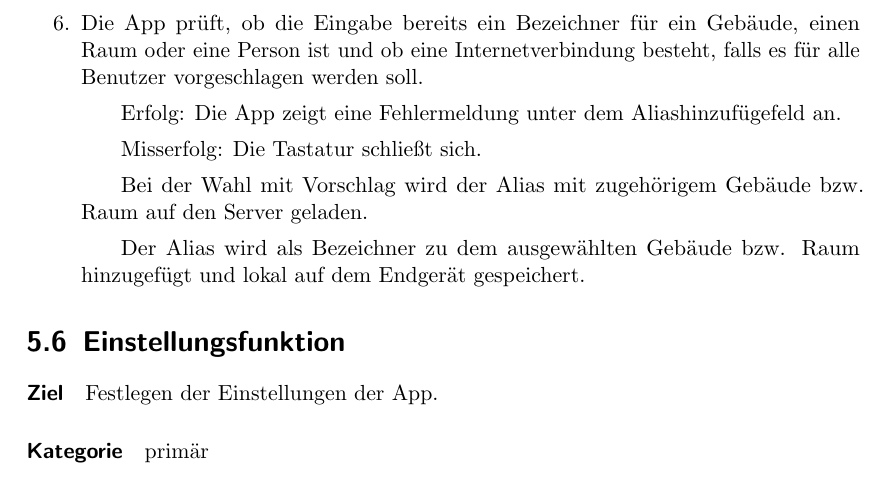
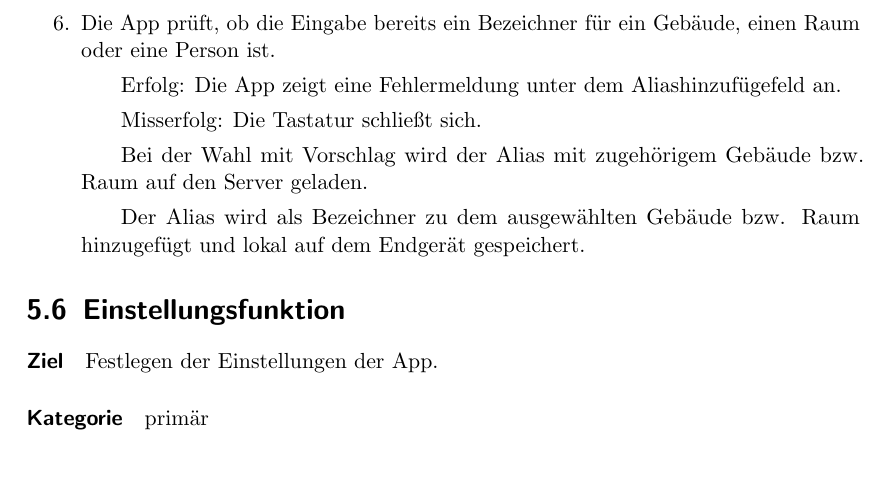
Before and after one commit to coderPaddyS/PSE_G3_Pflichtenheft, a LaTeX document (main.tex, which reads Kapitel/06_Funktionale_Anforderungen/05_Aliasfunktion/main.tex): part of page 14 of 22, cut so that both start at the same text, the shorter picture padded with empty space. Compiled offline with pdfLaTeX.

Commit message:
Update main.tex

```diff
--- a/Kapitel/06_Funktionale_Anforderungen/05_Aliasfunktion/main.tex
+++ b/Kapitel/06_Funktionale_Anforderungen/05_Aliasfunktion/main.tex
@@ -20,7 +20,7 @@ Benutzer klickt auf das Aliashinzufügefeld.
     \item Der Benutzer wählt lokales Hinzufügen oder zusätzliches Vorschlagen als Bezeichner für das Gebäude bzw. den Raum für alle Benutzer aus.
     \item Der Benutzer gibt den gewünschten Alias ein.
     \item Der Benutzer bestätigt die Eingabe mit der Entertaste.
-    \item Die App prüft, ob die Eingabe bereits ein Bezeichner für ein Gebäude, einen Raum oder eine Person ist und ob eine Internetverbindung besteht, falls es für alle Benutzer vorgeschlagen werden soll.
+    \item Die App prüft, ob die Eingabe bereits ein Bezeichner für ein Gebäude, einen Raum oder eine Person ist.
     \subitem{Erfolg:} Die App zeigt eine Fehlermeldung unter dem Aliashinzufügefeld an.
     \subitem{Misserfolg:} Die Tastatur schließt sich.
     \subitem Bei der Wahl mit Vorschlag wird der Alias mit zugehörigem Gebäude bzw. Raum auf den Server geladen.
```
